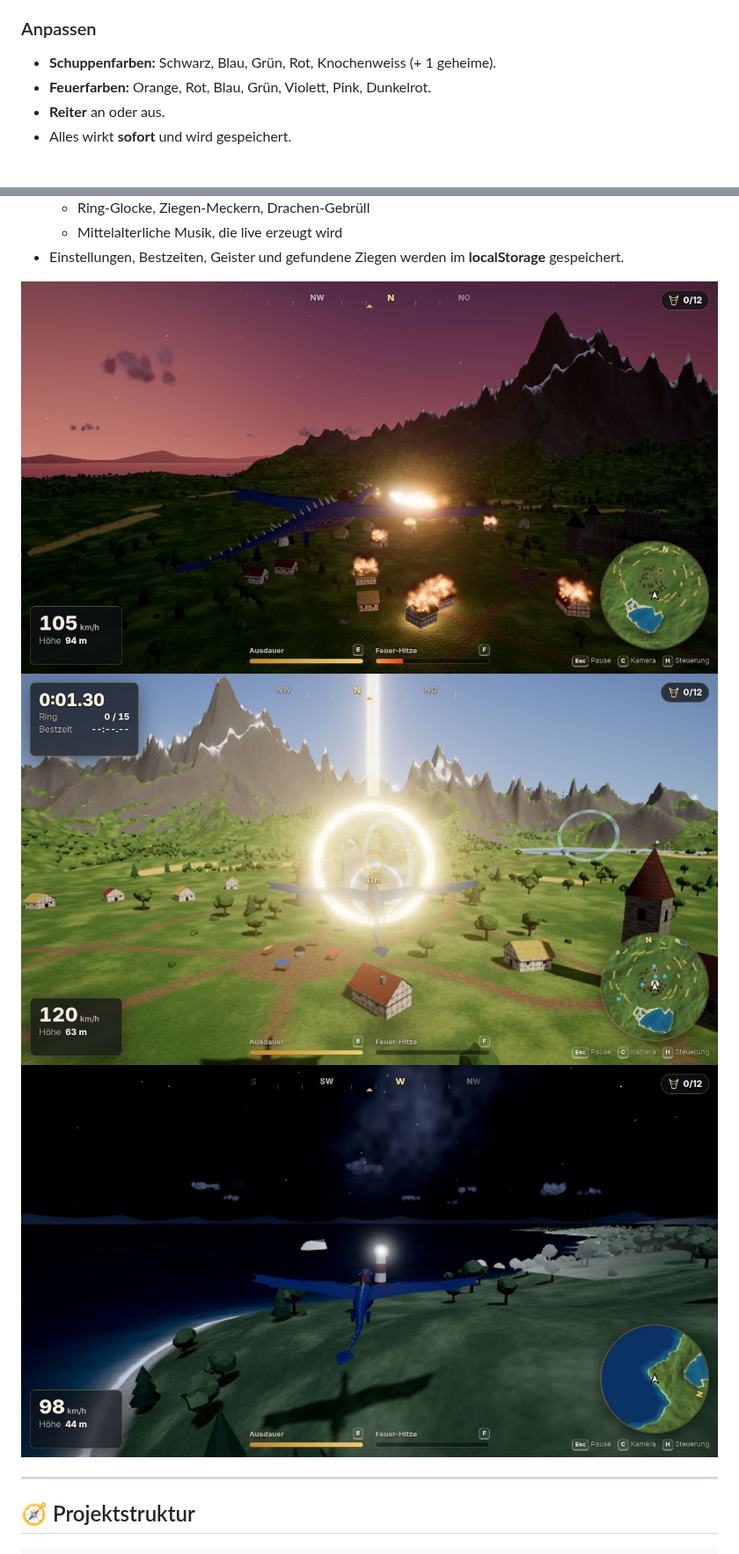
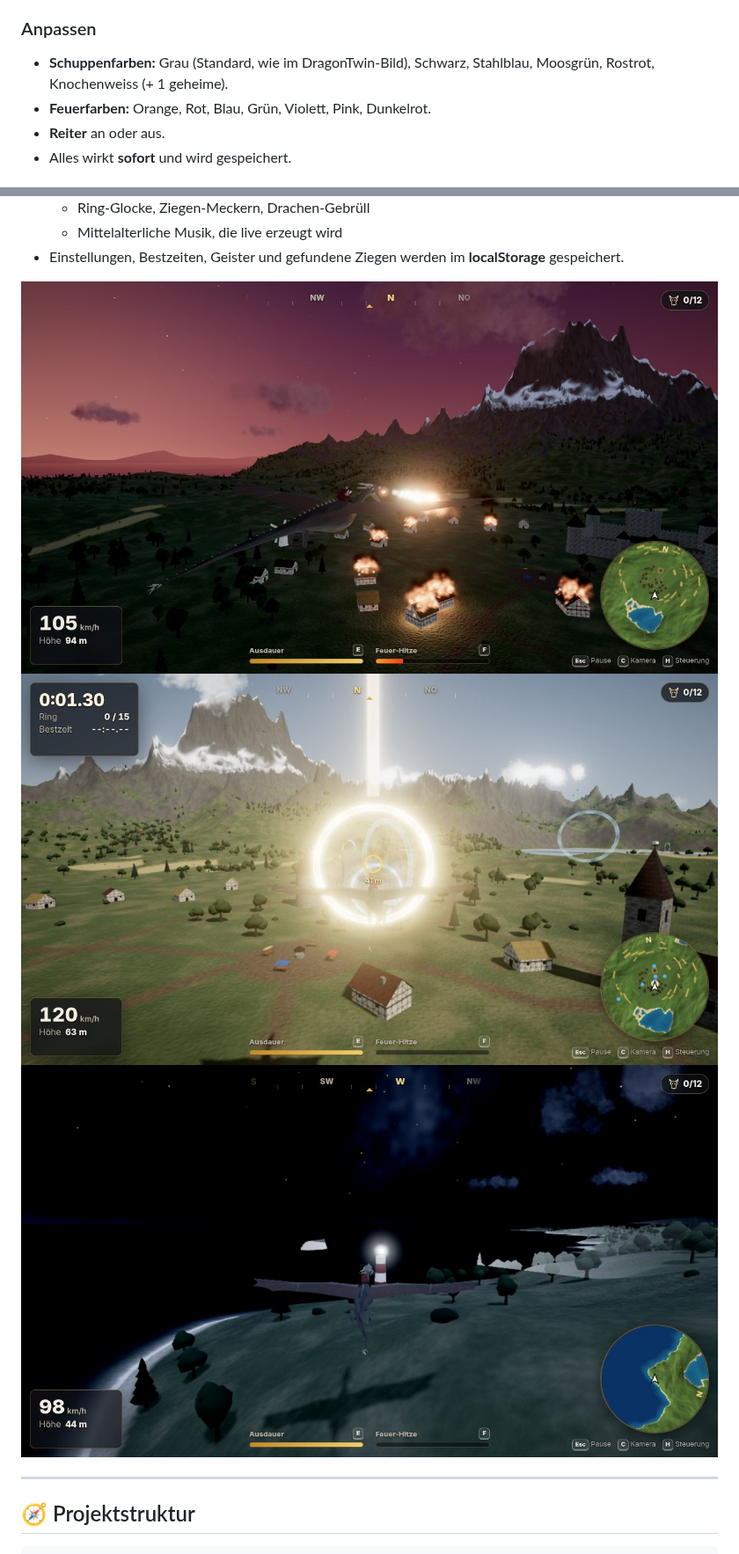
Before and after one commit to FestusKing/DragonTwin_from-scratch, a Markdown page: README.md, 2 parts joined by grey strips. Shown at 88% size. Rendered like a GitHub page; pictures changed too: docs/fire.jpg, docs/night.jpg, docs/race.jpg.

```diff
--- a/README.md
+++ b/README.md
@@ -107,7 +107,7 @@ Für eine fertige Version zum Hochladen gibt es `npm run build`. Das Ergebnis li
   - Wer alle findet, schaltet eine geheime Drachenfarbe frei.
 
 ### Anpassen
-- **Schuppenfarben:** Schwarz, Blau, Grün, Rot, Knochenweiss (+ 1 geheime).
+- **Schuppenfarben:** Grau (Standard, wie im DragonTwin-Bild), Schwarz, Stahlblau, Moosgrün, Rostrot, Knochenweiss (+ 1 geheime).
 - **Feuerfarben:** Orange, Rot, Blau, Grün, Violett, Pink, Dunkelrot.
 - **Reiter** an oder aus.
 - Alles wirkt **sofort** und wird gespeichert.
```
Also changed, not shown: other parts of README.md (+9 -1 lines), docs/menu.jpg, 13 other files.
